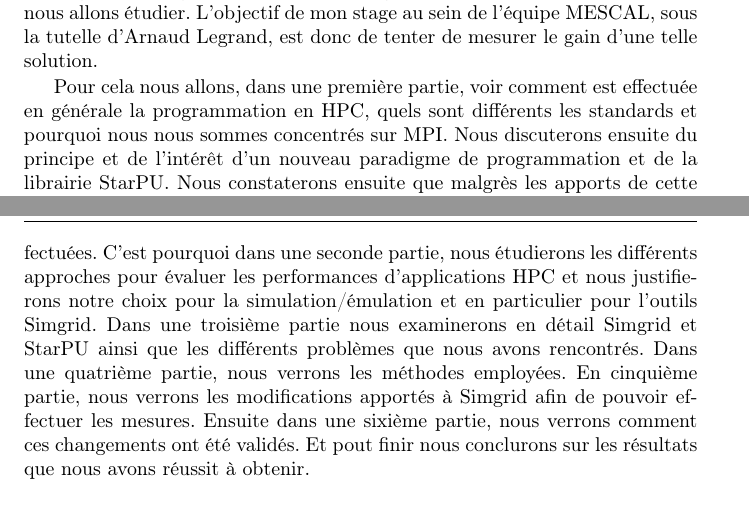
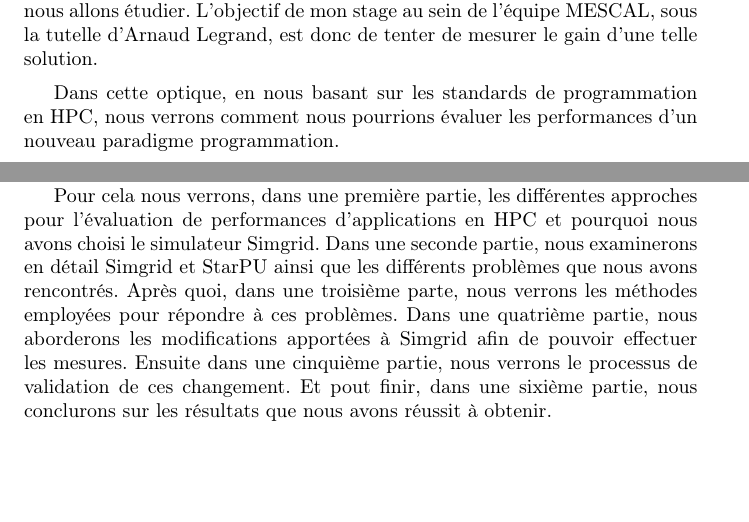
Before and after one commit to swhatelse/Journal, a LaTeX paper (Final/Rapport.tex): two parts of pages 1 and 2 of 8 before the commit and two parts of pages 1 and 3 of 8 after it, joined at a grey line, cut so that both start at the same text, the shorter picture padded with empty space. Compiled offline with pdfLaTeX.

Commit message:
Avant miam

```diff
--- a/Final/Rapport.tex
+++ b/Final/Rapport.tex
@@ -104,25 +104,10 @@ c'est cette dernière que nous allons étudier. L'objectif de mon
 stage au sein de l'équipe MESCAL, sous la tutelle d'Arnaud Legrand,
 est donc de tenter de mesurer le gain d'une telle solution.
 
-Pour cela nous allons, dans une première partie, voir comment est
-effectuée en générale la programmation en HPC, quels sont différents
-les standards et pourquoi nous nous sommes concentrés sur MPI. Nous
-discuterons ensuite du principe et de l'intérêt d'un nouveau
-paradigme de programmation et de la librairie StarPU. Nous
-constaterons ensuite que malgrès les apports de cette méthodes des
-difficultés subsites et les mesures peuvent-être compliquées a
-effectuées. C'est pourquoi dans une seconde partie, nous étudierons
-les différents approches pour évaluer les performances
-d'applications HPC et nous justifierons notre choix pour la
-simulation/émulation et en particulier pour l'outils Simgrid. Dans
-une troisième partie nous examinerons en détail Simgrid et StarPU
-ainsi que les différents problèmes que nous avons rencontrés. Dans
-une quatrième partie, nous verrons les méthodes employées. En
-cinquième partie, nous verrons les modifications apportés à Simgrid
-afin de pouvoir effectuer les mesures. Ensuite dans une sixième
-partie, nous verrons comment ces changements ont été validés. Et
-pout finir nous conclurons sur les résultats que nous avons réussit
-à obtenir.
+
+Dans cette optique, en nous basant sur les standards de
+programmation en HPC, nous verrons comment nous pourrions évaluer
+les performances d'un nouveau paradigme programmation.
 \end{abstract}
 
 \section{Introduction}
@@ -189,6 +176,19 @@ noeuds.
 
 Nous allons donc voir comment évaluer les performances
 d'applications basés sur StarPU MPI.
+
+Pour cela nous verrons, dans une première partie, les différentes
+approches pour l'évaluation de performances d'applications en HPC et
+pourquoi nous avons choisi le simulateur Simgrid. Dans une seconde
+partie, nous examinerons en détail Simgrid et StarPU ainsi que les
+différents problèmes que nous avons rencontrés. Après quoi, dans une
+troisième parte, nous verrons les méthodes employées pour répondre à
+ces problèmes. Dans une quatrième partie, nous aborderons les
+modifications apportées à Simgrid afin de pouvoir effectuer les
+mesures. Ensuite dans une cinquième partie, nous verrons le
+processus de validation de ces changement. Et pout finir, dans une
+sixième partie, nous conclurons sur les résultats que nous avons
+réussit à obtenir.
 
 \section{État de l'art}
 \label{sec-2}
```
Also changed, not shown: Final/Rapport.pdf, Final/Rapport.tex (26 more changed lines), 3 other files.
